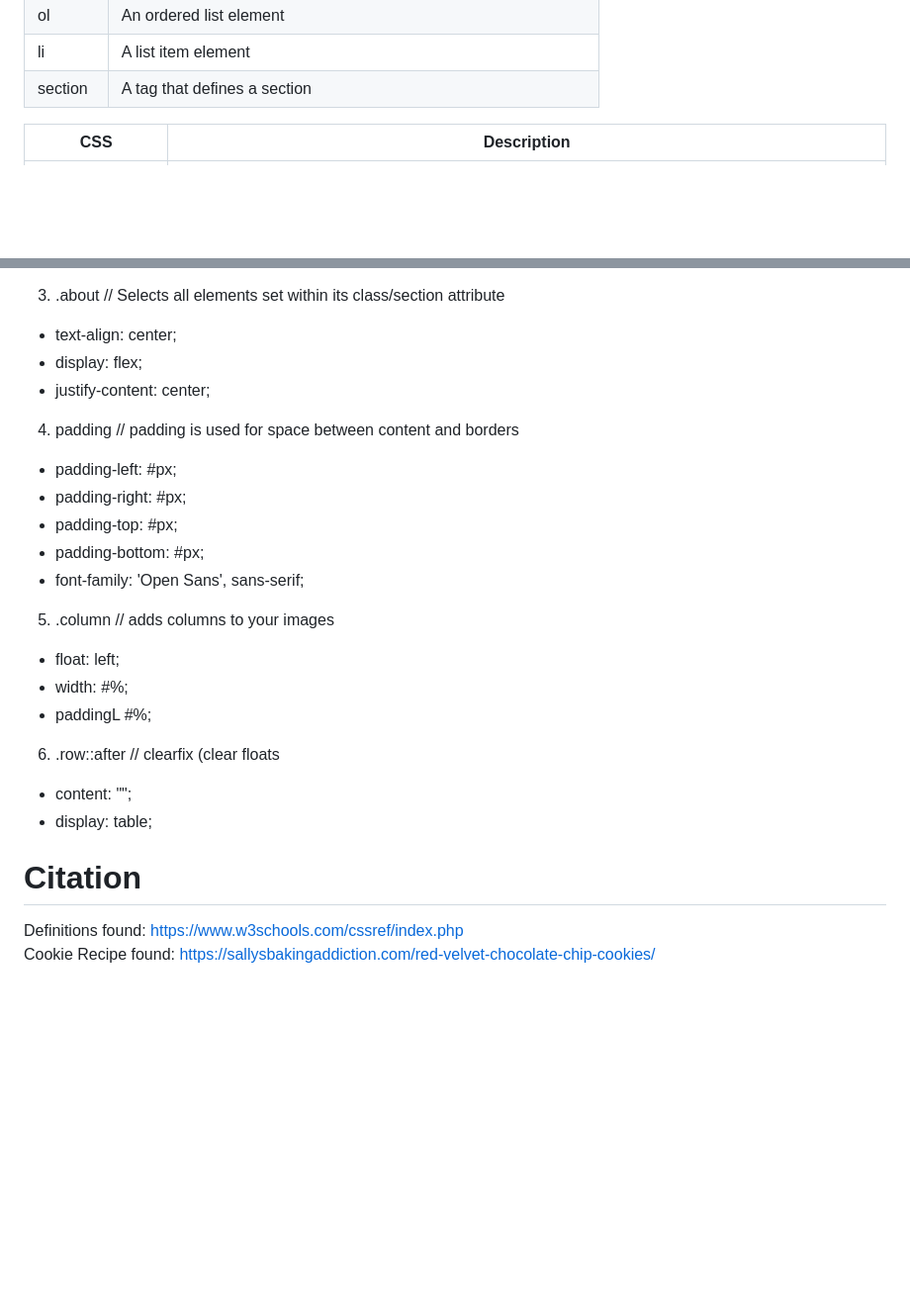
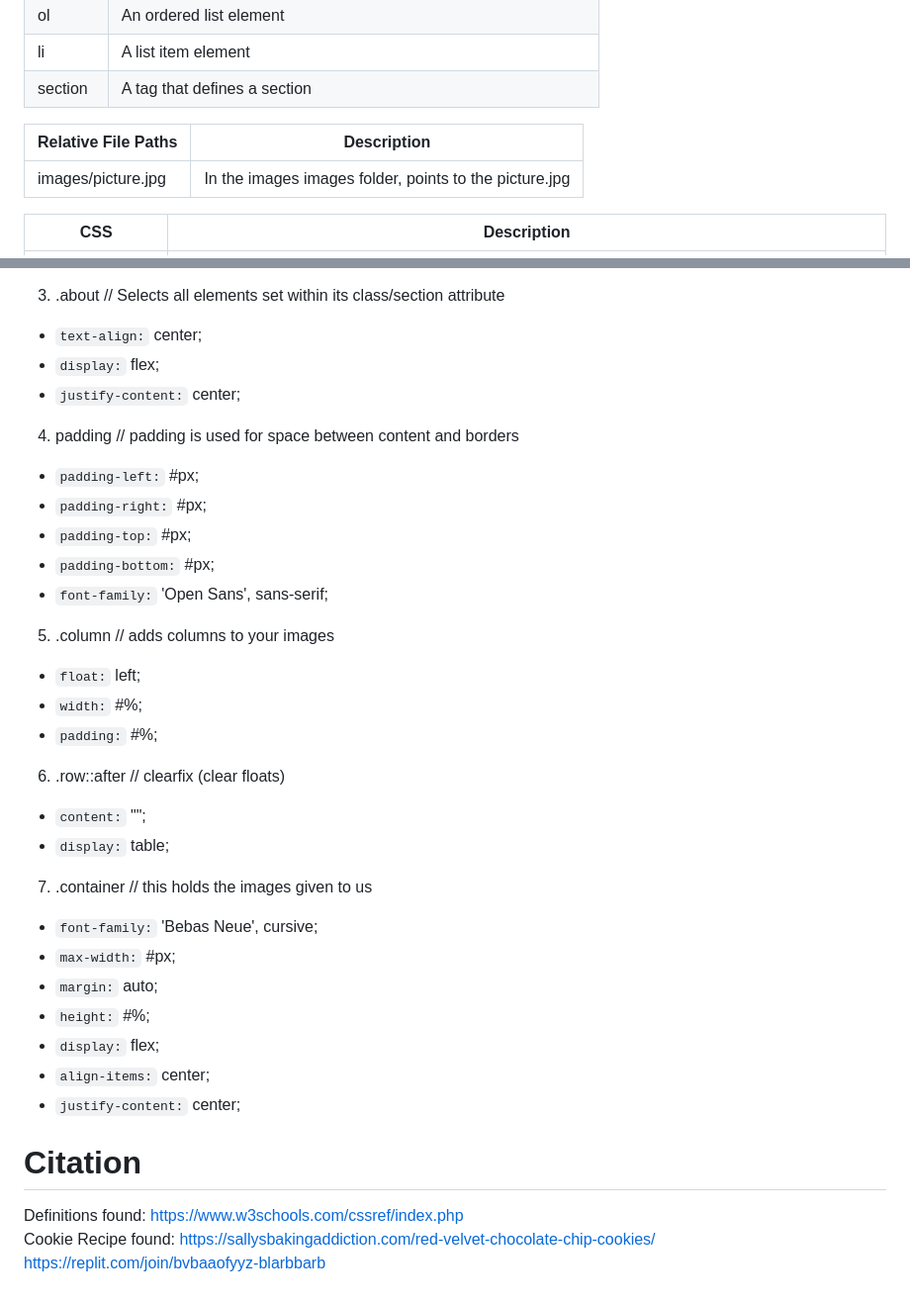
Before and after one commit to bri111/bri111.github.io-ICSpark-Mentor-Project-, a Markdown page: README.md, 2 parts joined by grey strips. Shown: that part at 99% size. Rendered like a GitHub page; blank space fills up the shorter version.

````diff
--- a/README.md
+++ b/README.md
@@ -30,6 +30,10 @@ To complete this project: students should have the following:
 | li | A list item element |
 | section | A tag that defines a section |
 
+| Relative File Paths	 | Description |
+| --- | --- |
+| images/picture.jpg	 | In the images images folder, points to the picture.jpg |
+
 
 | CSS | Description |
 | --- | --- |
@@ -77,22 +121,31 @@ Use the CSS properties above to design your website<br>
 3. .about // Selects all elements set within its class/section attribute
-  - text-align: center;
-  - display: flex;
-  - justify-content: center;
+  - ```text-align:``` center;
+  - ```display:``` flex;
+  - ```justify-content:``` center;
 4. padding // padding is used for space between content and borders
-  - padding-left: #px;
-  - padding-right: #px;
-  - padding-top: #px;
-  - padding-bottom: #px;
-  - font-family: 'Open Sans', sans-serif;
+  - ```padding-left:``` #px;
+  - ```padding-right:``` #px;
+  - ```padding-top:``` #px;
+  - ```padding-bottom:``` #px;
+  - ```font-family:``` 'Open Sans', sans-serif;
 5. .column // adds columns to your images
-  - float: left;
-  - width: #%;
-  - paddingL #%;
-6. .row::after // clearfix (clear floats
-  - content: "";
-  - display: table;
+  - ```float:``` left;
+  - ```width:``` #%;
+  - ```padding:``` #%;
+6. .row::after // clearfix (clear floats)
+  - ```content:``` "";
+  - ```display:``` table;
+7. .container // this holds the images given to us
+  - ```font-family:``` 'Bebas Neue', cursive;
+  - ```max-width:``` #px;
+  - ```margin:``` auto;
+  - ```height:``` #%;
+  - ```display:``` flex;
+  - ```align-items:``` center;
+  - ```justify-content:``` center;
 
 
 # Citation
 Definitions found: https://www.w3schools.com/cssref/index.php
 <br>Cookie Recipe found: https://sallysbakingaddiction.com/red-velvet-chocolate-chip-cookies/
+<br>https://replit.com/join/bvbaaofyyz-blarbbarb
````
Also changed, not shown: other parts of README.md (+50 -10 lines).
